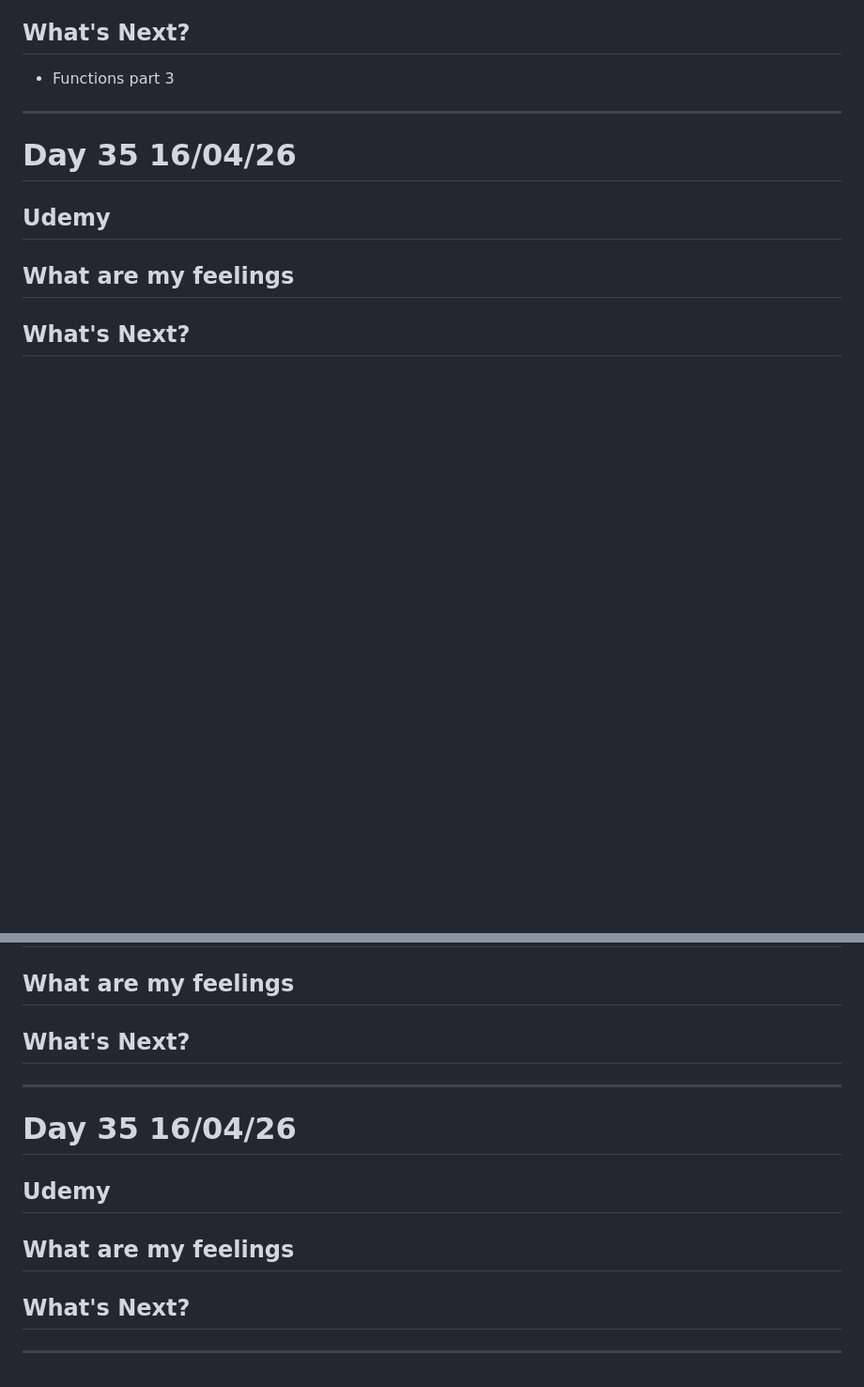
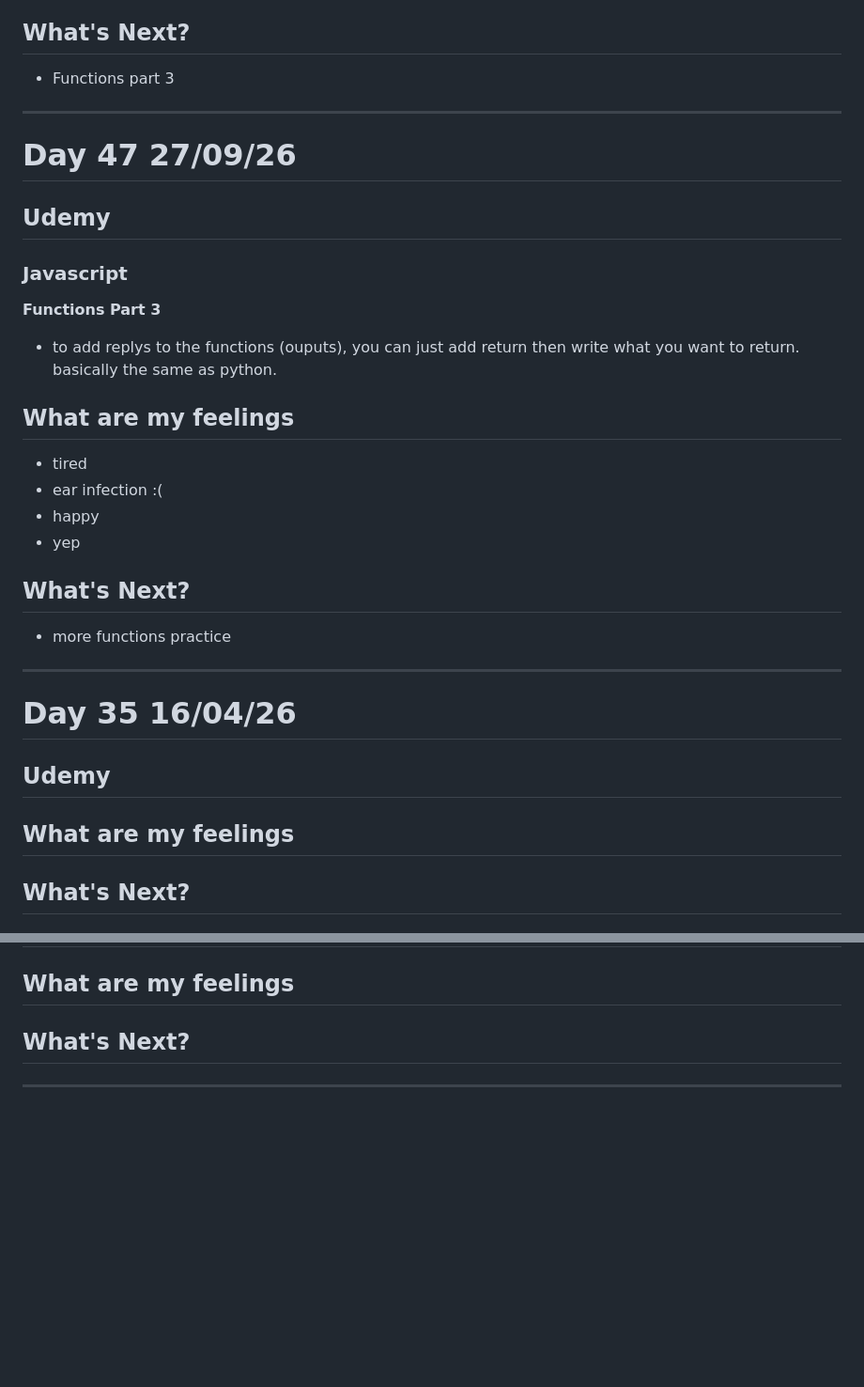
Before and after one commit to RinaHsiu/web_development_with_R-J, a Markdown page: README.md, 2 parts joined by grey strips. Shown at 94% size. Rendered like a GitHub page; blank space fills up the shorter version.

Commit message:
Revise log date and add JavaScript functions section day 47
Updated the day and date in the log, added a section on JavaScript functions, and included personal feelings.

```diff
--- a/README.md
+++ b/README.md
@@ -1505,6 +1505,25 @@ to modify a function you can just add things in the brackets. to call it just ad
 - Functions part 3
 
 ------
+# Day 47 27/09/26
+
+## Udemy
+
+### Javascript
+
+**Functions Part 3**
+- to add replys to the functions (ouputs), you can just add return then write what you want to return. basically the same as python.
+
+## What are my feelings
+- tired
+- ear infection :(
+- happy
+- yep
+
+## What's Next?
+- more functions practice
+
+------
 # Day 35 16/04/26
 
 ## Udemy
@@ -1584,12 +1603,4 @@ to modify a function you can just add things in the brackets. to call it just ad
 ## What are my feelings
 
 ## What's Next?
-------
-# Day 35 16/04/26
-
-## Udemy
-
-## What are my feelings
-
-## What's Next?
----
+---
```
